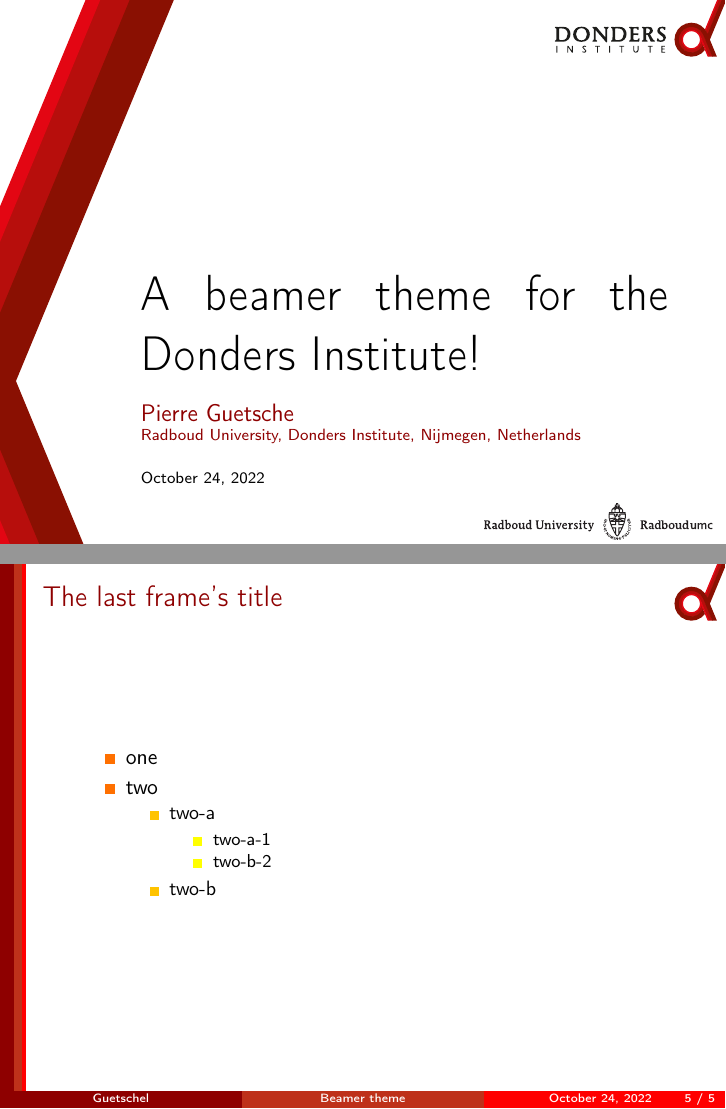
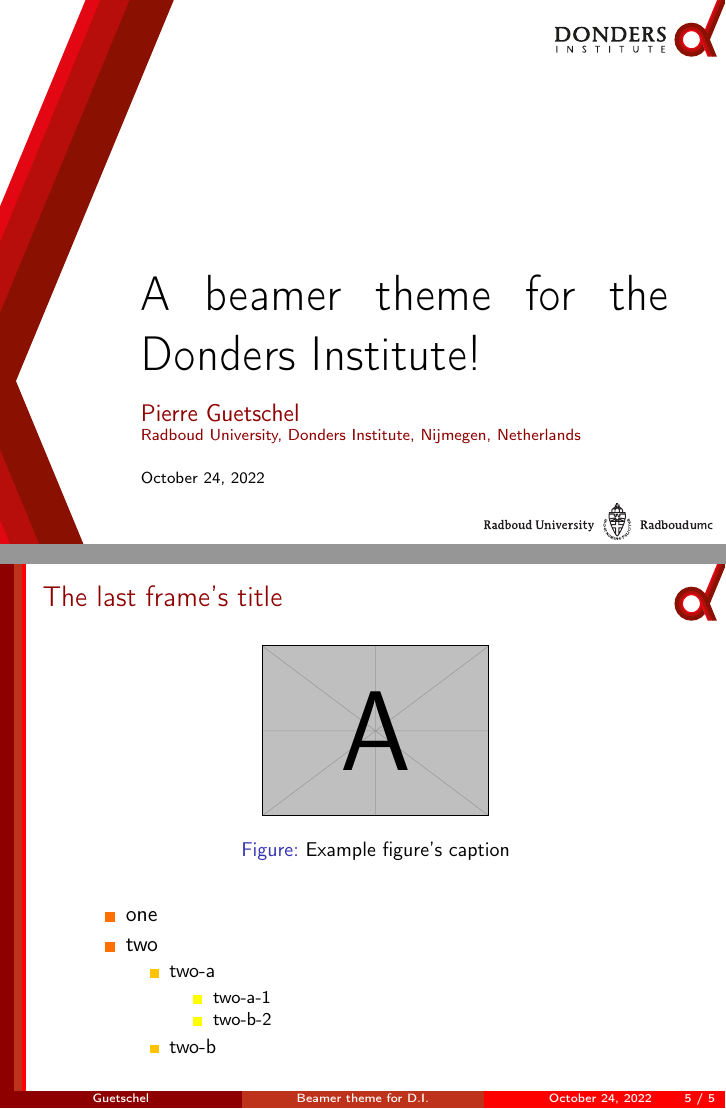
Before and after one commit to Donders-Institute/Donders-LaTeX-Beamer, LaTeX slides (rudi_template.tex): pages 1 and 7 of 7, joined at a grey line. Compiled offline with pdfLaTeX.

Commit message:
update template

```diff
--- a/rudi_template.tex
+++ b/rudi_template.tex
@@ -33,8 +33,8 @@
 %\setbeamertemplate{sidebar canvas left}{}
 
 
-\title[Beamer theme]{A beamer theme for the Donders Institute!}
-\author[Guetschel]{Pierre~Guetsche}
+\title[Beamer theme for D.I.]{A beamer theme for the Donders Institute!}
+\author[Guetschel]{Pierre~Guetschel}
 \institute[Donders Institute]
 {
 	Radboud University, Donders Institute, Nijmegen, Netherlands
@@ -74,6 +74,10 @@
 \sectionframe
 
 \begin{frame}{The last frame's title}
+	\begin{figure}
+		\includegraphics[width=4cm]{example-image-a}
+		\caption{Example figure's caption}
+	\end{figure}
 	\begin{itemize}
 		\item one
 		\item two
```
Also changed, not shown: rudi_template.pdf.
